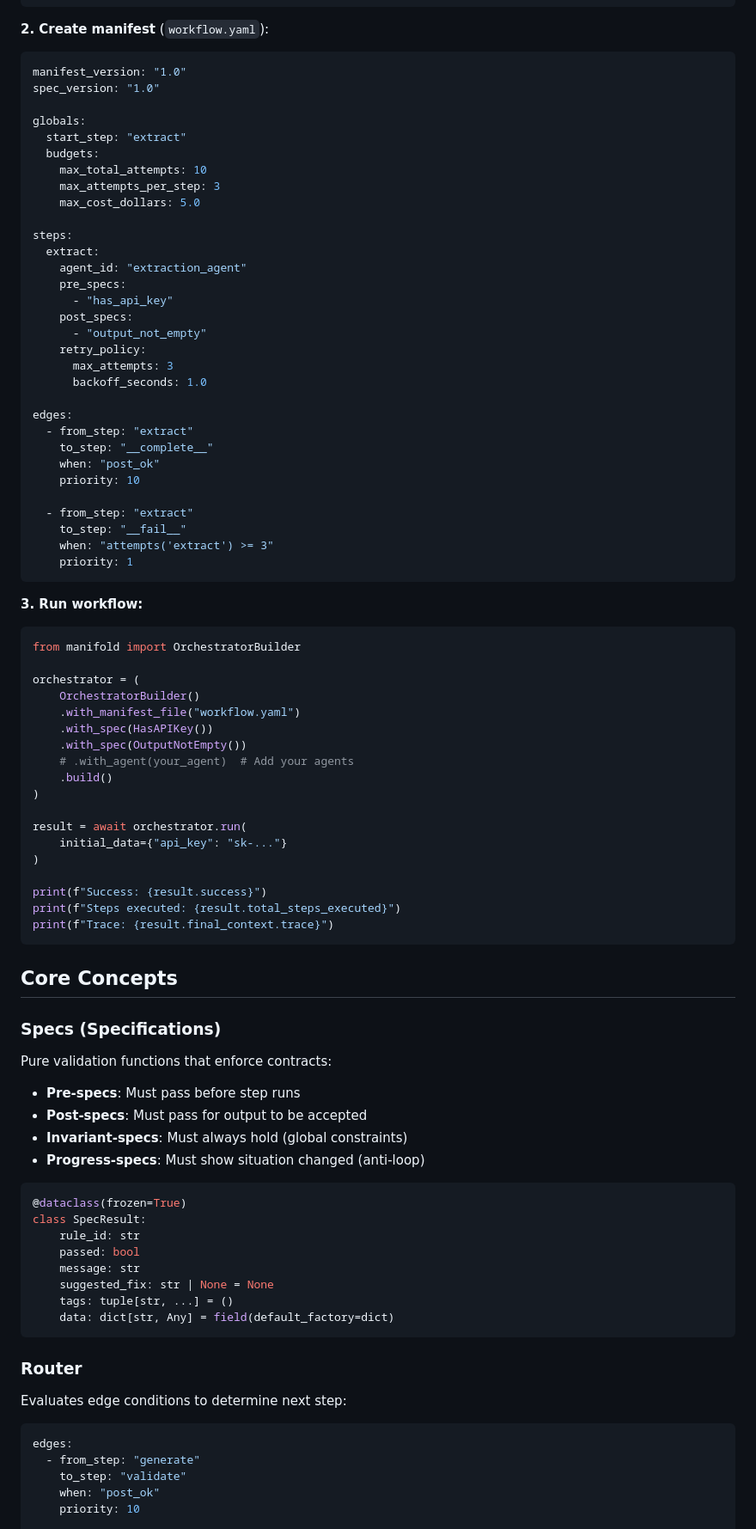
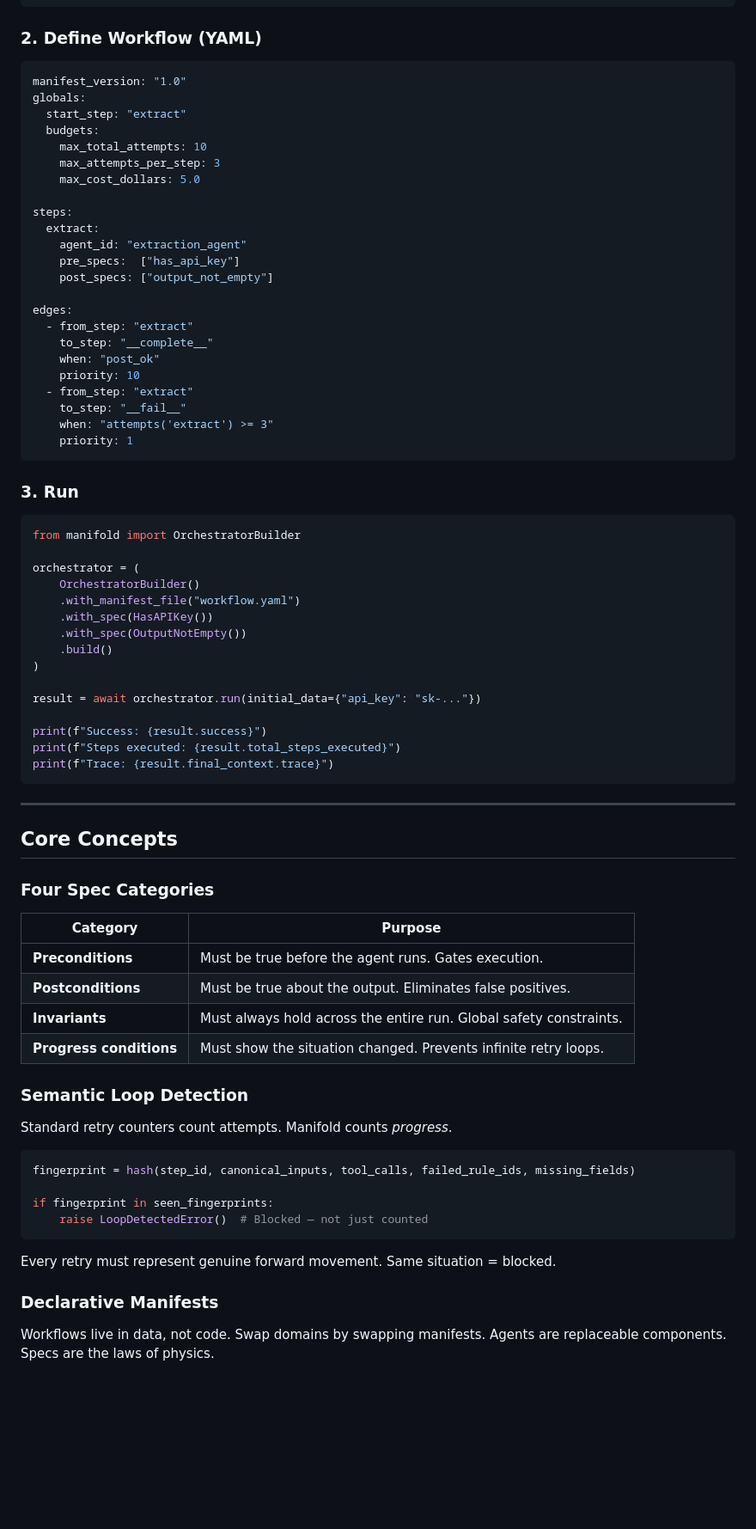
Before and after one commit to fabs133/manifold, a Markdown page: README.md, the part around one of its changes. Shown at 86% size. GitHub-like rendering; blank space fills up the shorter version.

Commit message:
Revise README for clarity and additional examples (#3)
Updated README to improve clarity and structure, added new sections and examples.

````diff
--- a/README.md
+++ b/README.md
@@ -68,12 +81,10 @@ class OutputNotEmpty(Spec):
         )
 ```
 
-**2. Create manifest** (`workflow.yaml`):
+### 2. Define Workflow (YAML)
 
 ```yaml
 manifest_version: "1.0"
-spec_version: "1.0"
-
 globals:
   start_step: "extract"
   budgets:
@@ -84,27 +95,21 @@ globals:
 steps:
   extract:
     agent_id: "extraction_agent"
-    pre_specs:
-      - "has_api_key"
-    post_specs:
-      - "output_not_empty"
-    retry_policy:
-      max_attempts: 3
-      backoff_seconds: 1.0
+    pre_specs:  ["has_api_key"]
+    post_specs: ["output_not_empty"]
 
 edges:
   - from_step: "extract"
     to_step: "__complete__"
     when: "post_ok"
     priority: 10
-
   - from_step: "extract"
     to_step: "__fail__"
     when: "attempts('extract') >= 3"
     priority: 1
 ```
 
-**3. Run workflow:**
+### 3. Run
 
 ```python
 from manifold import OrchestratorBuilder
@@ -114,49 +119,43 @@ orchestrator = (
     .with_manifest_file("workflow.yaml")
     .with_spec(HasAPIKey())
     .with_spec(OutputNotEmpty())
-    # .with_agent(your_agent)  # Add your agents
     .build()
 )
 
-result = await orchestrator.run(
-    initial_data={"api_key": "sk-..."}
-)
+result = await orchestrator.run(initial_data={"api_key": "sk-..."})
 
 print(f"Success: {result.success}")
 print(f"Steps executed: {result.total_steps_executed}")
 print(f"Trace: {result.final_context.trace}")
 ```
 
+---
+
 ## Core Concepts
 
-### Specs (Specifications)
+### Four Spec Categories
 
-Pure validation functions that enforce contracts:
+| Category | Purpose |
+|---|---|
+| **Preconditions** | Must be true before the agent runs. Gates execution. |
+| **Postconditions** | Must be true about the output. Eliminates false positives. |
+| **Invariants** | Must always hold across the entire run. Global safety constraints. |
+| **Progress conditions** | Must show the situation changed. Prevents infinite retry loops. |
 
-- **Pre-specs**: Must pass before step runs
-- **Post-specs**: Must pass for output to be accepted
-- **Invariant-specs**: Must always hold (global constraints)
-- **Progress-specs**: Must show situation changed (anti-loop)
+### Semantic Loop Detection
+
+Standard retry counters count attempts. Manifold counts *progress*.
 
 ```python
-@dataclass(frozen=True)
-class SpecResult:
-    rule_id: str
-    passed: bool
-    message: str
-    suggested_fix: str | None = None
-    tags: tuple[str, ...] = ()
-    data: dict[str, Any] = field(default_factory=dict)
+fingerprint = hash(step_id, canonical_inputs, tool_calls, failed_rule_ids, missing_fields)
+
+if fingerprint in seen_fingerprints:
+    raise LoopDetectedError()  # Blocked — not just counted
 ```
 
-### Router
+Every retry must represent genuine forward movement. Same situation = blocked.
 
-Evaluates edge conditions to determine next step:
+### Declarative Manifests
 
-```yaml
-edges:
-  - from_step: "generate"
-    to_step: "validate"
-    when: "post_ok"
-    priority: 10
+Workflows live in data, not code. Swap domains by swapping manifests. Agents are replaceable components. Specs are the laws of physics.
 
````
Also changed, not shown: other parts of README.md (+75 -106 lines).
